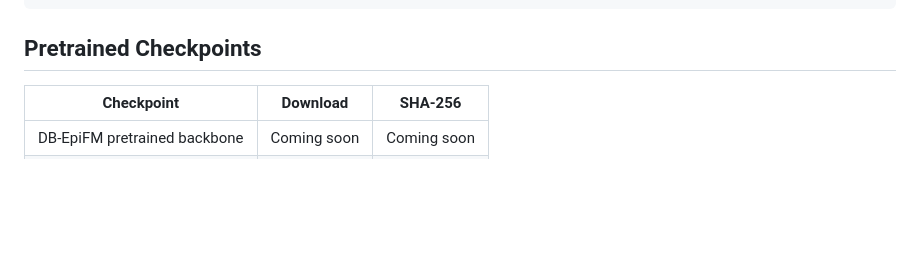
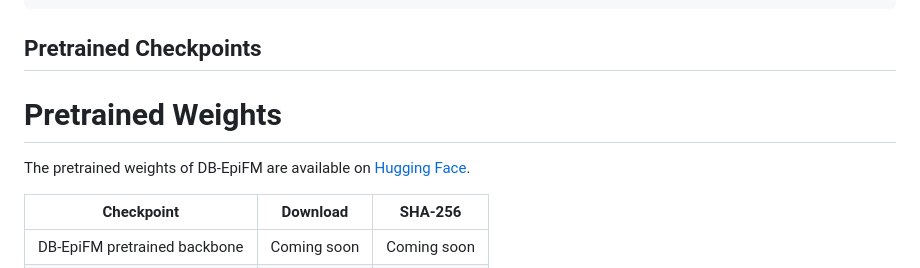
Before and after one commit to dayu-lab/DB-EpiFM, a Markdown page: README.md, the part around the change. Drawn GitHub-style; blank space fills up the shorter version.

Commit message:
Add pretrained weights section to README
Added section for pretrained weights and checkpoints.

````diff
--- a/README.md
+++ b/README.md
@@ -276,6 +276,10 @@ python finetune_main.py \
 ```
 
 ## Pretrained Checkpoints
+# Pretrained Weights
+
+The pretrained weights of DB-EpiFM are available on
+[Hugging Face](https://huggingface.co/dayu-lab/DB-EpiFM).
 
 | Checkpoint | Download | SHA-256 |
 |---|---|---|
````
